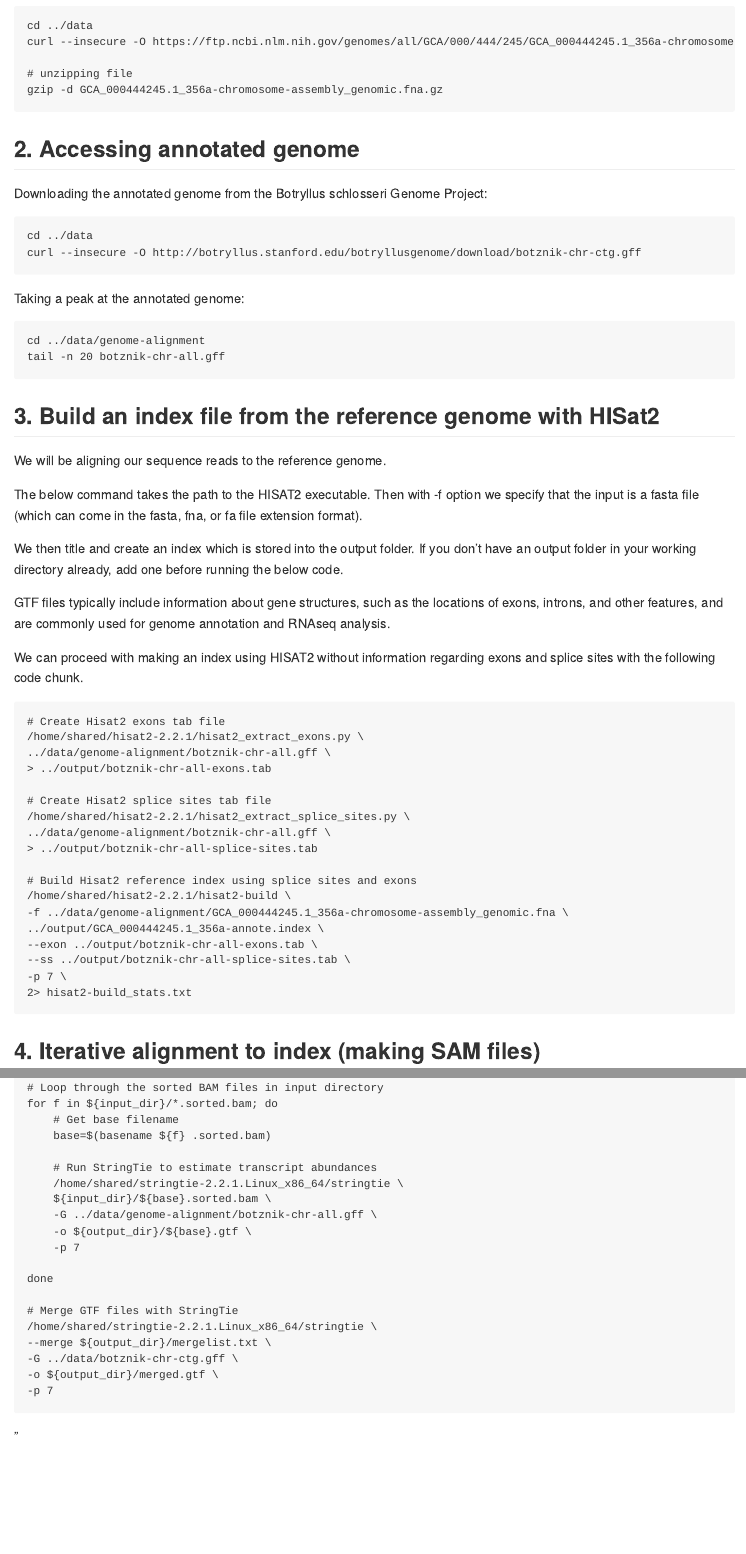
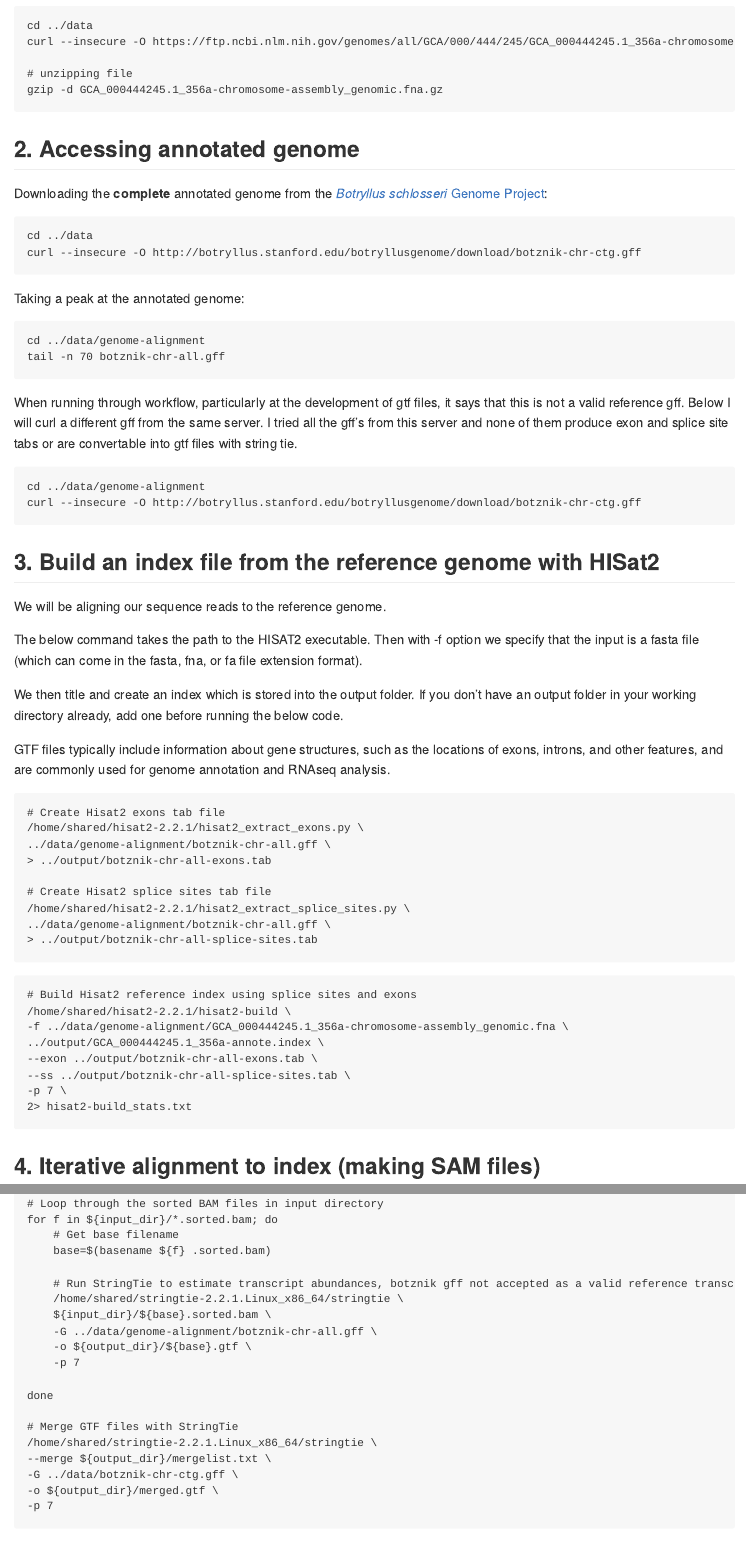
Before and after one commit to course-fish546-2023/celeste-tunicate-devo, an R Markdown document (code/dge-genome-align.Rmd): the page in a window 1100 px wide, from 190 px down, and a second part further down, joined at a grey line. Rendered offline with R 4.5, knitr and Pandoc, with nearby package versions.

Commit message:
trouble shooting with different available gff files. None worked for what I am trying to do.

````diff
--- a/code/dge-genome-align.Rmd
+++ b/code/dge-genome-align.Rmd
@@ -22,7 +22,7 @@ gzip -d GCA_000444245.1_356a-chromosome-assembly_genomic.fna.gz
 ```
 
 ## 2. Accessing annotated genome
-Downloading the annotated genome from the Botryllus schlosseri Genome Project:
+Downloading the **complete** annotated genome from the [*Botryllus schlosseri* Genome Project](http://botryllus.stanford.edu/botryllusgenome/download/):
 ```{r, engine = 'bash'}
 cd ../data
 curl --insecure -O http://botryllus.stanford.edu/botryllusgenome/download/botznik-chr-ctg.gff
@@ -31,8 +31,15 @@ curl --insecure -O http://botryllus.stanford.edu/botryllusgenome/download/botzni
 Taking a peak at the annotated genome:
 ```{bash}
 cd ../data/genome-alignment
-tail -n 20 botznik-chr-all.gff
+tail -n 70 botznik-chr-all.gff
 ```
+When running through workflow, particularly at the development of gtf files, it says that this is not a valid reference gff. Below I will curl a different gff from the same server. I tried all the gff's from this server and none of them produce exon and splice site tabs or are convertable into gtf files with string tie.
+
+```{r, engine = 'bash'}
+cd ../data/genome-alignment
+curl --insecure -O http://botryllus.stanford.edu/botryllusgenome/download/botznik-chr-ctg.gff
+```
+
 
 ## 3. Build an index file from the reference genome with HISat2
 We will be aligning our sequence reads to the reference genome.
@@ -43,8 +50,6 @@ Then with -f option we specify that the input is a fasta file (which can come in
 We then title and create an index which is stored into the output folder. If you don't have an output folder in your working directory already, add one before running the below code.
 
 GTF files typically include information about gene structures, such as the locations of exons, introns, and other features, and are commonly used for genome annotation and RNAseq analysis.
-
-We can proceed with making an index using HISAT2 without information regarding exons and splice sites with the following code chunk.
 
 
 ```{bash}
@@ -57,7 +62,9 @@ We can proceed with making an index using HISAT2 without information regarding e
 /home/shared/hisat2-2.2.1/hisat2_extract_splice_sites.py \
 ../data/genome-alignment/botznik-chr-all.gff \
 > ../output/botznik-chr-all-splice-sites.tab
+```
 
+```{r, engine='bash'}
 # Build Hisat2 reference index using splice sites and exons
 /home/shared/hisat2-2.2.1/hisat2-build \
 -f ../data/genome-alignment/GCA_000444245.1_356a-chromosome-assembly_genomic.fna \
@@ -172,7 +169,7 @@ for f in ${input_dir}/*.sorted.bam; do
     # Get base filename
     base=$(basename ${f} .sorted.bam)
 
-    # Run StringTie to estimate transcript abundances
+    # Run StringTie to estimate transcript abundances, botznik gff not accepted as a valid reference transcript... :(
     /home/shared/stringtie-2.2.1.Linux_x86_64/stringtie \
     ${input_dir}/${base}.sorted.bam \
     -G ../data/genome-alignment/botznik-chr-all.gff \
````
Also changed, not shown: code/dge-genome-align.Rmd (11 more changed lines).
